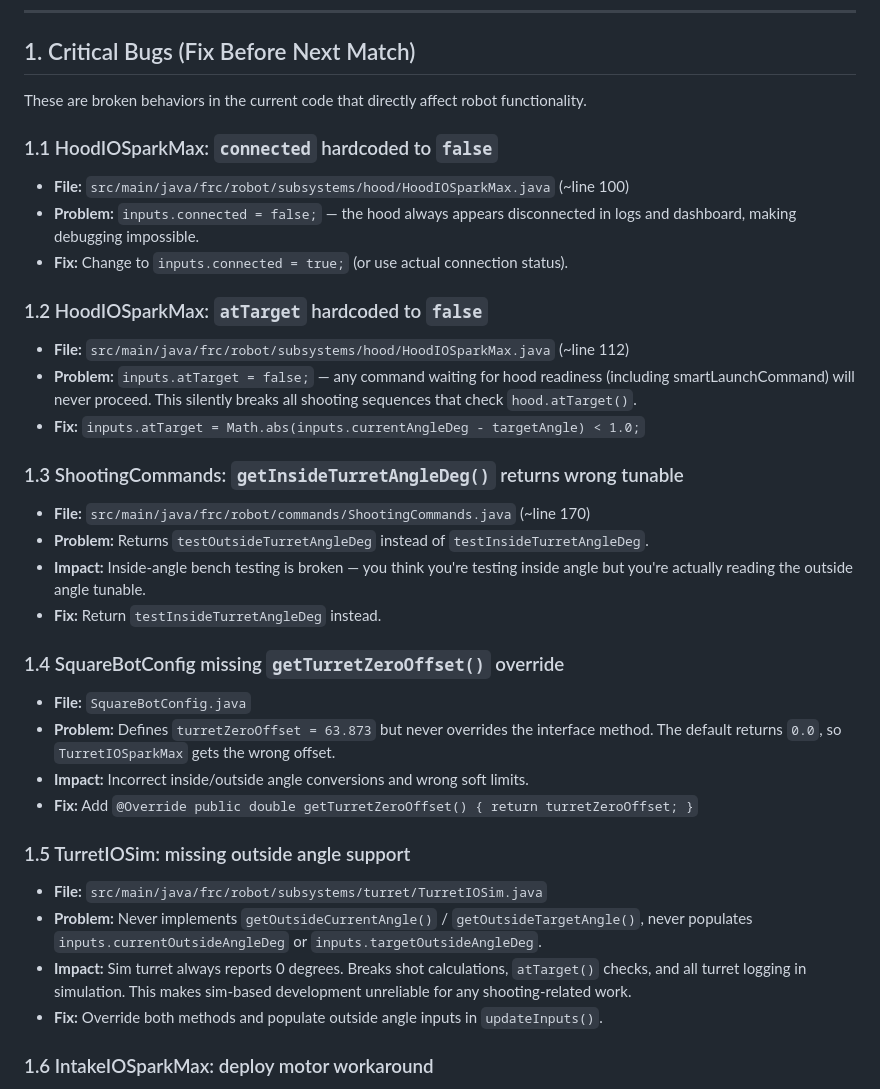
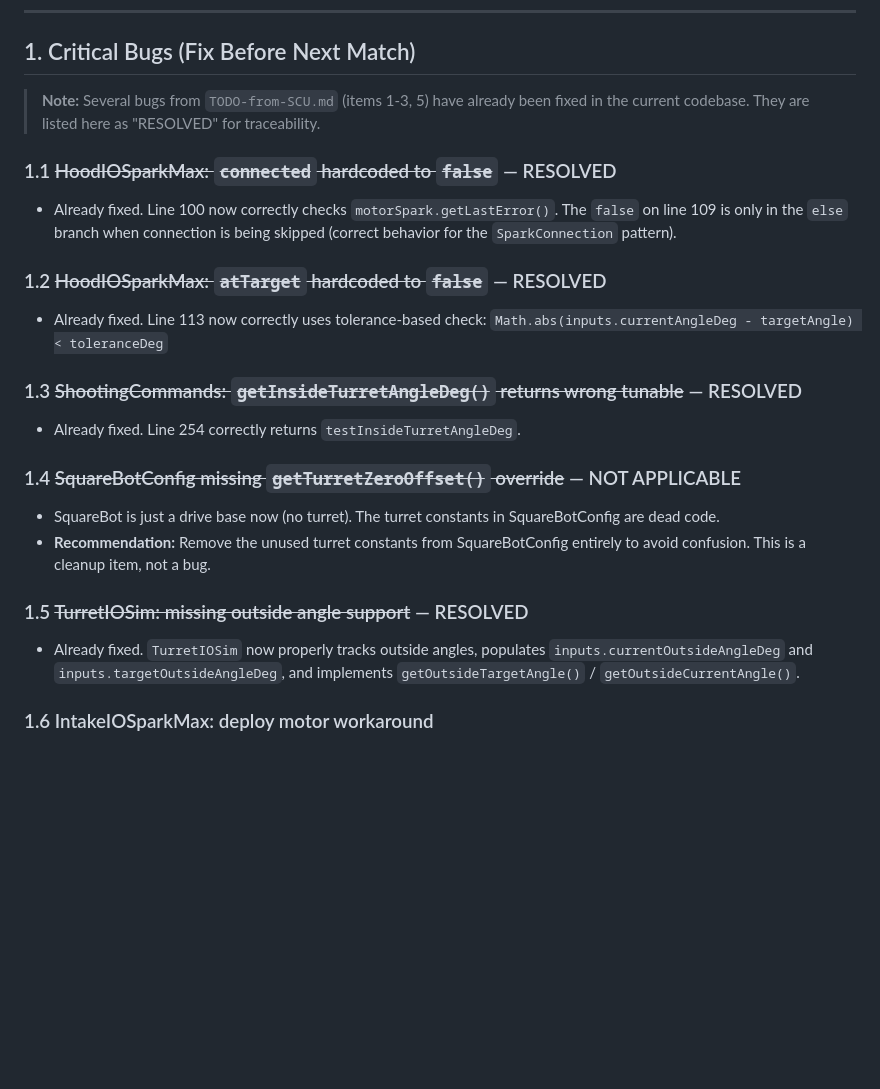
Before and after one commit to wavelength3572/Robot-2026, a Markdown page: TODO-REVIEW.md, the part around one of its changes. Rendered like a GitHub page; blank space fills up the shorter version.

Commit message:
Correct TODO review: 4 of 6 critical bugs already resolved
Verified against actual code that HoodIOSparkMax connected/atTarget,
getInsideTurretAngleDeg, and TurretIOSim outside angles are all already
fixed. SquareBotConfig turret offset marked N/A since SquareBot is
drive-base only. Only the intake deploy motor workaround remains as an
open critical item.

https://claude.ai/code/session_0116qXWH1Kj74tKVGMqWYCRw

```diff
--- a/TODO-REVIEW.md
+++ b/TODO-REVIEW.md
@@ -10,43 +10,31 @@ issue is, *why* it matters, and *what to do about it*.
 
 ## 1. Critical Bugs (Fix Before Next Match)
 
-These are broken behaviors in the current code that directly affect robot functionality.
+> **Note:** Several bugs from `TODO-from-SCU.md` (items 1-3, 5) have already been
+> fixed in the current codebase. They are listed here as "RESOLVED" for traceability.
 
-### 1.1 HoodIOSparkMax: `connected` hardcoded to `false`
-- **File:** `src/main/java/frc/robot/subsystems/hood/HoodIOSparkMax.java` (~line 100)
-- **Problem:** `inputs.connected = false;` — the hood always appears disconnected in
-  logs and dashboard, making debugging impossible.
-- **Fix:** Change to `inputs.connected = true;` (or use actual connection status).
+### 1.1 ~~HoodIOSparkMax: `connected` hardcoded to `false`~~ — RESOLVED
+- Already fixed. Line 100 now correctly checks `motorSpark.getLastError()`.
+  The `false` on line 109 is only in the `else` branch when connection is being
+  skipped (correct behavior for the `SparkConnection` pattern).
 
-### 1.2 HoodIOSparkMax: `atTarget` hardcoded to `false`
-- **File:** `src/main/java/frc/robot/subsystems/hood/HoodIOSparkMax.java` (~line 112)
-- **Problem:** `inputs.atTarget = false;` — any command waiting for hood readiness
-  (including smartLaunchCommand) will never proceed. This silently breaks all
-  shooting sequences that check `hood.atTarget()`.
-- **Fix:** `inputs.atTarget = Math.abs(inputs.currentAngleDeg - targetAngle) < 1.0;`
+### 1.2 ~~HoodIOSparkMax: `atTarget` hardcoded to `false`~~ — RESOLVED
+- Already fixed. Line 113 now correctly uses tolerance-based check:
+  `Math.abs(inputs.currentAngleDeg - targetAngle) < toleranceDeg`
 
-### 1.3 ShootingCommands: `getInsideTurretAngleDeg()` returns wrong tunable
-- **File:** `src/main/java/frc/robot/commands/ShootingCommands.java` (~line 170)
-- **Problem:** Returns `testOutsideTurretAngleDeg` instead of `testInsideTurretAngleDeg`.
-- **Impact:** Inside-angle bench testing is broken — you think you're testing inside
-  angle but you're actually reading the outside angle tunable.
-- **Fix:** Return `testInsideTurretAngleDeg` instead.
+### 1.3 ~~ShootingCommands: `getInsideTurretAngleDeg()` returns wrong tunable~~ — RESOLVED
+- Already fixed. Line 254 correctly returns `testInsideTurretAngleDeg`.
 
-### 1.4 SquareBotConfig missing `getTurretZeroOffset()` override
-- **File:** `SquareBotConfig.java`
-- **Problem:** Defines `turretZeroOffset = 63.873` but never overrides the interface
-  method. The default returns `0.0`, so `TurretIOSparkMax` gets the wrong offset.
-- **Impact:** Incorrect inside/outside angle conversions and wrong soft limits.
-- **Fix:** Add `@Override public double getTurretZeroOffset() { return turretZeroOffset; }`
+### 1.4 ~~SquareBotConfig missing `getTurretZeroOffset()` override~~ — NOT APPLICABLE
+- SquareBot is just a drive base now (no turret). The turret constants in
+  SquareBotConfig are dead code.
+- **Recommendation:** Remove the unused turret constants from SquareBotConfig entirely
+  to avoid confusion. This is a cleanup item, not a bug.
 
-### 1.5 TurretIOSim: missing outside angle support
-- **File:** `src/main/java/frc/robot/subsystems/turret/TurretIOSim.java`
-- **Problem:** Never implements `getOutsideCurrentAngle()` / `getOutsideTargetAngle()`,
-  never populates `inputs.currentOutsideAngleDeg` or `inputs.targetOutsideAngleDeg`.
-- **Impact:** Sim turret always reports 0 degrees. Breaks shot calculations, `atTarget()`
-  checks, and all turret logging in simulation. This makes sim-based development
-  unreliable for any shooting-related work.
-- **Fix:** Override both methods and populate outside angle inputs in `updateInputs()`.
+### 1.5 ~~TurretIOSim: missing outside angle support~~ — RESOLVED
+- Already fixed. `TurretIOSim` now properly tracks outside angles, populates
+  `inputs.currentOutsideAngleDeg` and `inputs.targetOutsideAngleDeg`, and
+  implements `getOutsideTargetAngle()` / `getOutsideCurrentAngle()`.
 
 ### 1.6 IntakeIOSparkMax: deploy motor workaround
 - **File:** `src/main/java/frc/robot/subsystems/intake/IntakeIOSparkMax.java` (line 171)
```
Also changed, not shown: other parts of TODO-REVIEW.md (+11 -9 lines).
